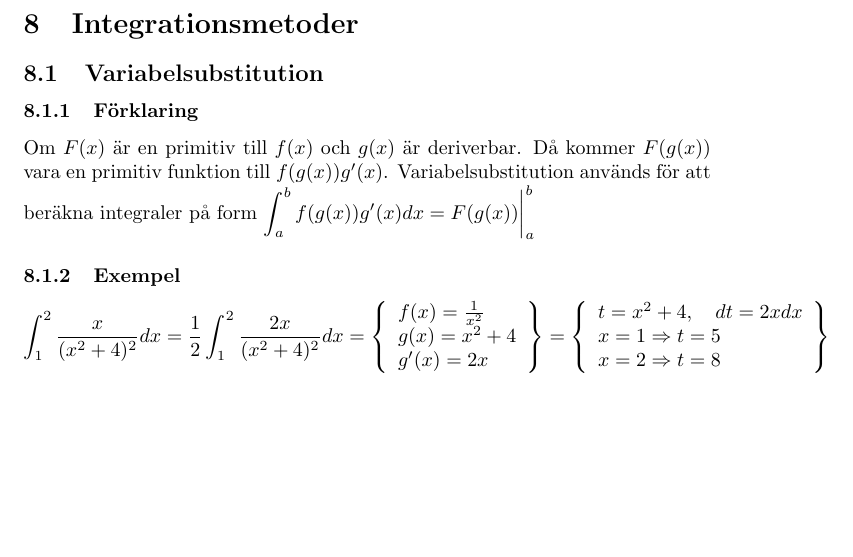
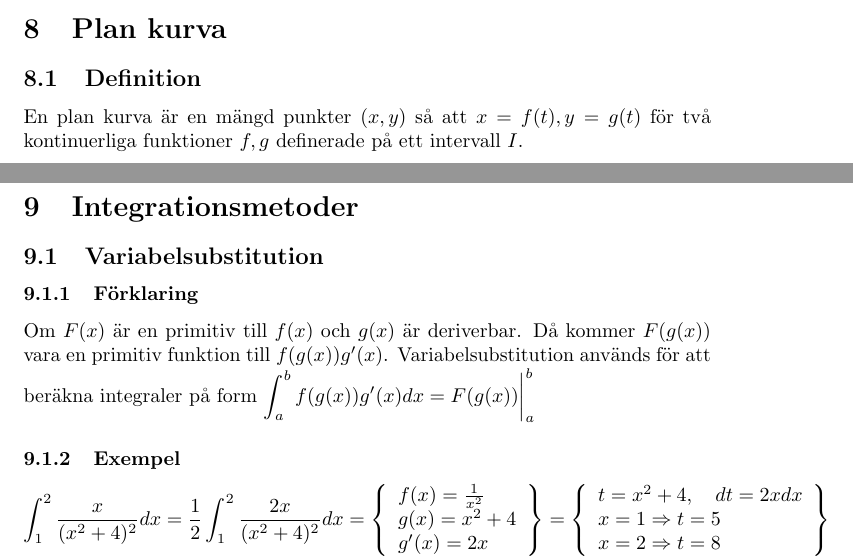
Before and after one commit to jadlers/sammanfattning-envariabelanalys, a LaTeX document (summary.tex): part of page 8 of 9 before the commit and two parts of pages 7 and 8 of 9 after it, the two joined at a grey line, cut at the place of the change, the shorter picture padded with empty space. Compiled offline with pdfLaTeX.

Commit message:
Added section Plana kurvor

```diff
--- a/summary.tex
+++ b/summary.tex
@@ -218,6 +218,10 @@ Vi säger att rotationsvolymen då ytan under $f(x),\, a\leq x\leq b$ roteras et
 Om $f(x)$ är deriverbar på $[a,b]$ så säger vi att längden av grafen till\\
 $f(x),\, a\leq x\leq b$ är: ${\displaystyle \int_{a}^{b}\sqrt{1+(f'(x)^2)}dx}$
 
+\section{Plan kurva}
+\subsection{Definition}
+En plan kurva är en mängd punkter $(x,y)$ så att $x=f(t),y=g(t)$ för två kontinuerliga funktioner $f,g$ definerade på ett intervall $I$.
+
 \newpage
 \section{Integrationsmetoder}
 \subsection{Variabelsubstitution}
```
